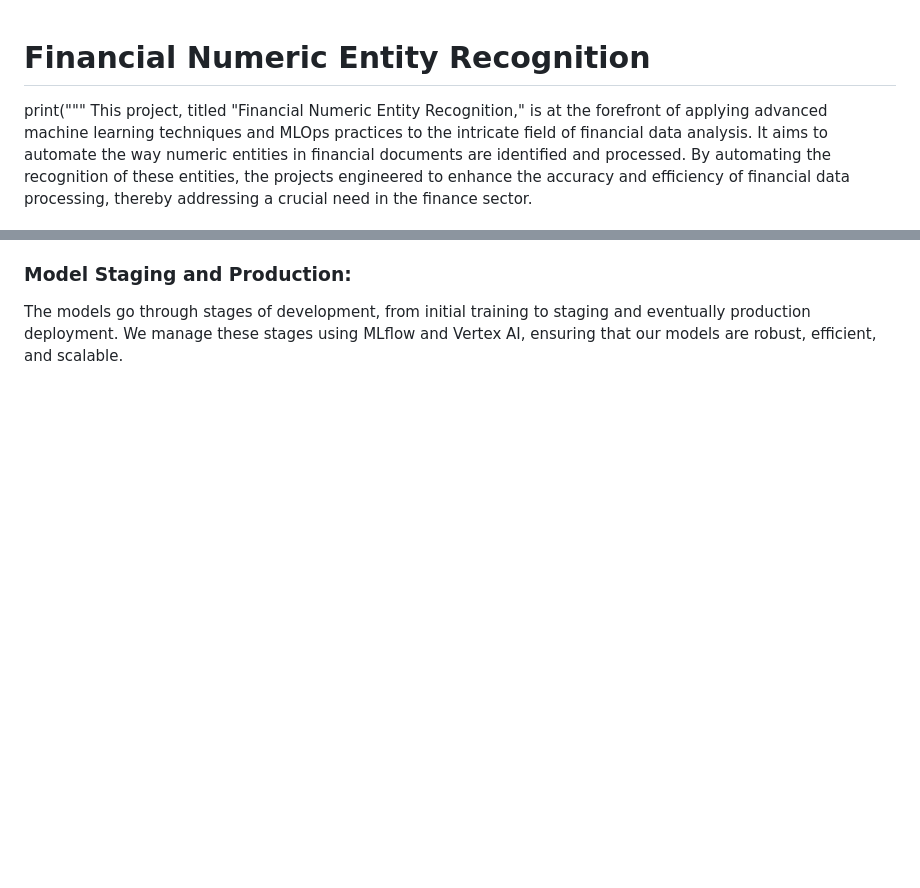
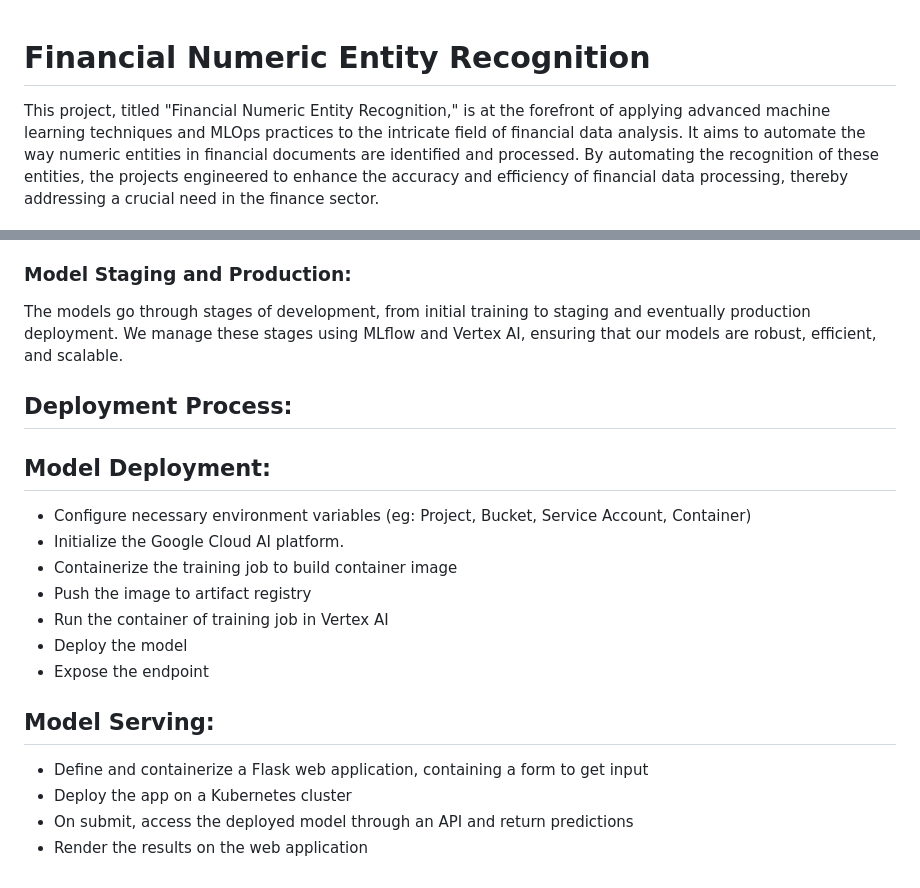
Before and after one commit to Harshan1823/FinancialNumericEntityRecognition, a Markdown page: README.md, 2 parts joined by grey strips. Drawn GitHub-style; blank space fills up the shorter version.

```diff
--- a/README.md
+++ b/README.md
@@ -1,6 +1,5 @@
 # Financial Numeric Entity Recognition
 
-print("""
 This project, titled "Financial Numeric Entity Recognition," is at the forefront of applying advanced machine learning techniques and MLOps practices to the intricate field of financial data analysis. It aims to automate the way numeric entities in financial documents are identified and processed. By automating the recognition of these entities, the projects engineered to enhance the accuracy and efficiency of financial data processing, thereby addressing a crucial need in the finance sector.
 
 At the core of this project is a blend of powerful technologies and methodologies:
@@ -195,3 +194,22 @@ We are logging the following parameters using mlfow.
 ### Model Staging and Production:
 
 The models go through stages of development, from initial training to staging and eventually production deployment. We manage these stages using MLflow and Vertex AI, ensuring that our models are robust, efficient, and scalable.
+
+## Deployment Process:
+
+## Model Deployment:
+
+- Configure necessary environment variables (eg: Project, Bucket, Service Account, Container)
+- Initialize the Google Cloud AI platform.
+- Containerize the training job to build container image
+- Push the image to artifact registry
+- Run the container of training job in Vertex AI
+- Deploy the model
+- Expose the endpoint
+
+## Model Serving:
+
+- Define and containerize a Flask web application, containing a form to get input
+- Deploy the app on a Kubernetes cluster
+- On submit, access the deployed model through an API and return predictions
+- Render the results on the web application
```
